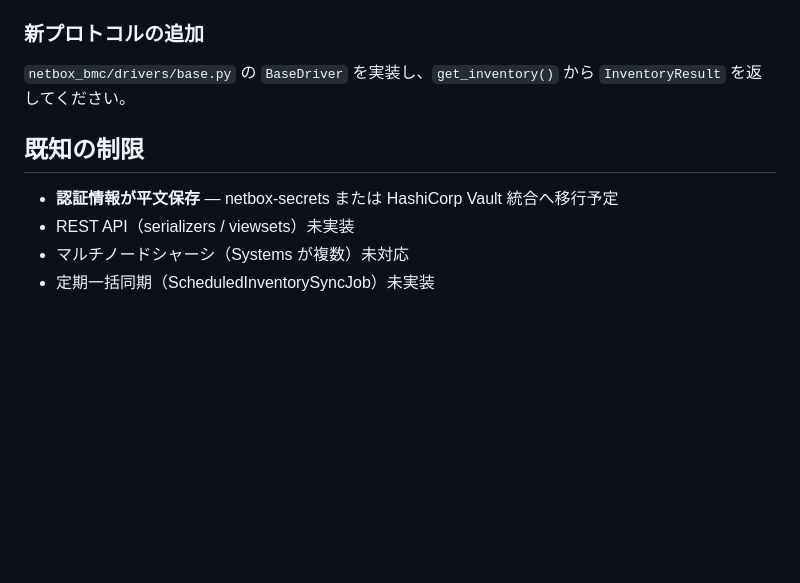
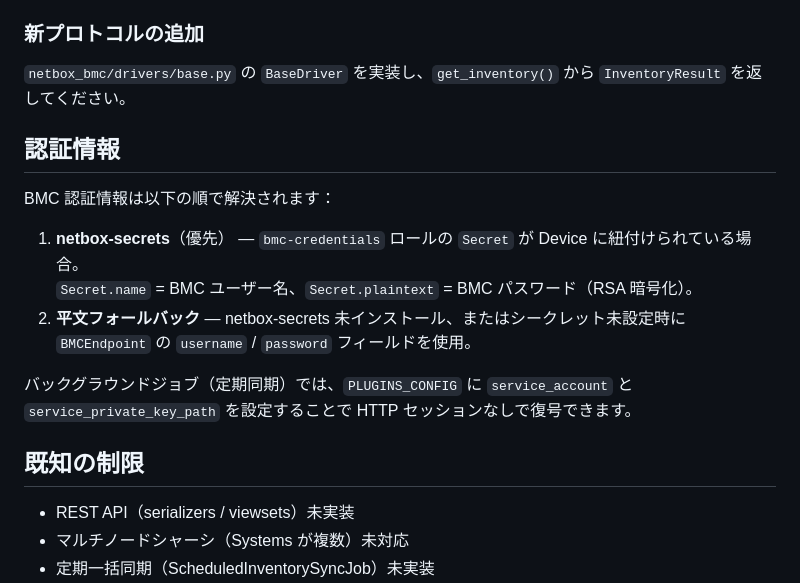
Before and after one commit to tak-labo/netbox-bmc, a Markdown page: README_ja.md, the part around the change. GitHub-like rendering; blank space fills up the shorter version.

```diff
--- a/README_ja.md
+++ b/README_ja.md
@@ -172,9 +172,18 @@ uv run pytest
 
 `netbox_bmc/drivers/base.py` の `BaseDriver` を実装し、`get_inventory()` から `InventoryResult` を返してください。
 
+## 認証情報
+
+BMC 認証情報は以下の順で解決されます：
+
+1. **netbox-secrets**（優先） — `bmc-credentials` ロールの `Secret` が Device に紐付けられている場合。
+   `Secret.name` = BMC ユーザー名、`Secret.plaintext` = BMC パスワード（RSA 暗号化）。
+2. **平文フォールバック** — netbox-secrets 未インストール、またはシークレット未設定時に `BMCEndpoint` の `username` / `password` フィールドを使用。
+
+バックグラウンドジョブ（定期同期）では、`PLUGINS_CONFIG` に `service_account` と `service_private_key_path` を設定することで HTTP セッションなしで復号できます。
+
 ## 既知の制限
 
-- **認証情報が平文保存** — netbox-secrets または HashiCorp Vault 統合へ移行予定
 - REST API（serializers / viewsets）未実装
 - マルチノードシャーシ（Systems が複数）未対応
 - 定期一括同期（ScheduledInventorySyncJob）未実装
```
Also changed, not shown: README.md (+10 -1 lines).
